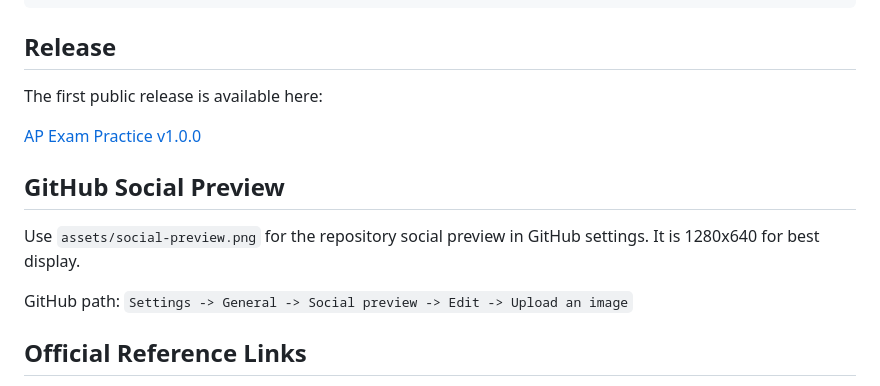
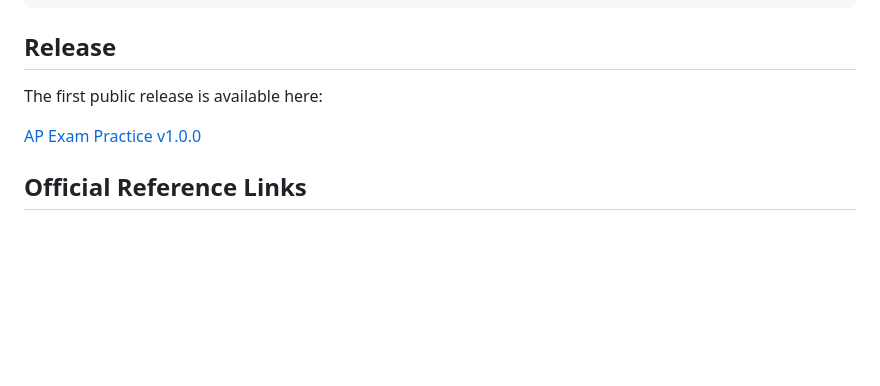
Before and after one commit to alanlu439/ap, a Markdown page: README.md, the part around the change. GitHub-like rendering; blank space fills up the shorter version.

Commit message:
Remove GitHub social preview instructions from README
Removed section about GitHub social preview image usage.

```diff
--- a/README.md
+++ b/README.md
@@ -106,12 +106,6 @@ The first public release is available here:
 
 [AP Exam Practice v1.0.0](https://github.com/alanlu439/ap/releases/tag/v1.0.0)
 
-## GitHub Social Preview
-
-Use `assets/social-preview.png` for the repository social preview in GitHub settings. It is 1280x640 for best display.
-
-GitHub path: `Settings -> General -> Social preview -> Edit -> Upload an image`
-
 ## Official Reference Links
 
 Exam structures and the AP course catalog were checked against official College Board/AP pages, including AP Central course exam pages and AP Students course resources. The app stores the structure data and original practice-bank profiles in `practice-data.js`. Portfolio, AP Capstone, and AP Career Kickstart courses use practice mappings so the site can still offer MCQ and FRQ-style study flows while noting their nontraditional official assessment formats.
```
